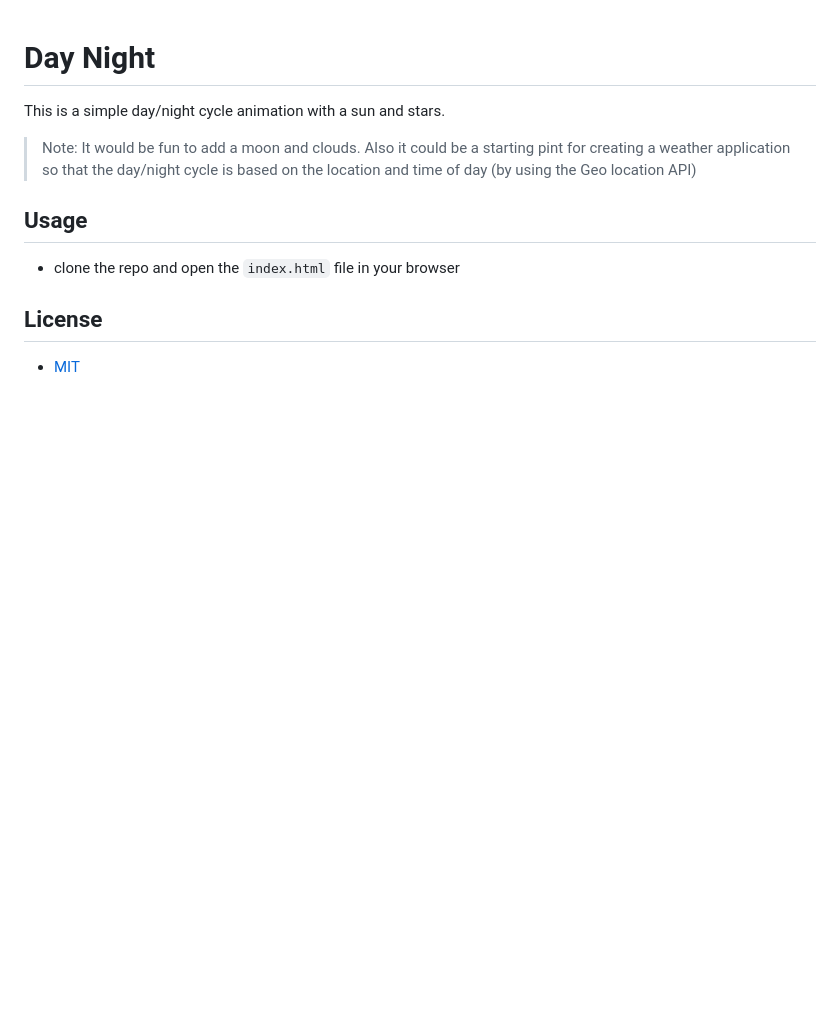
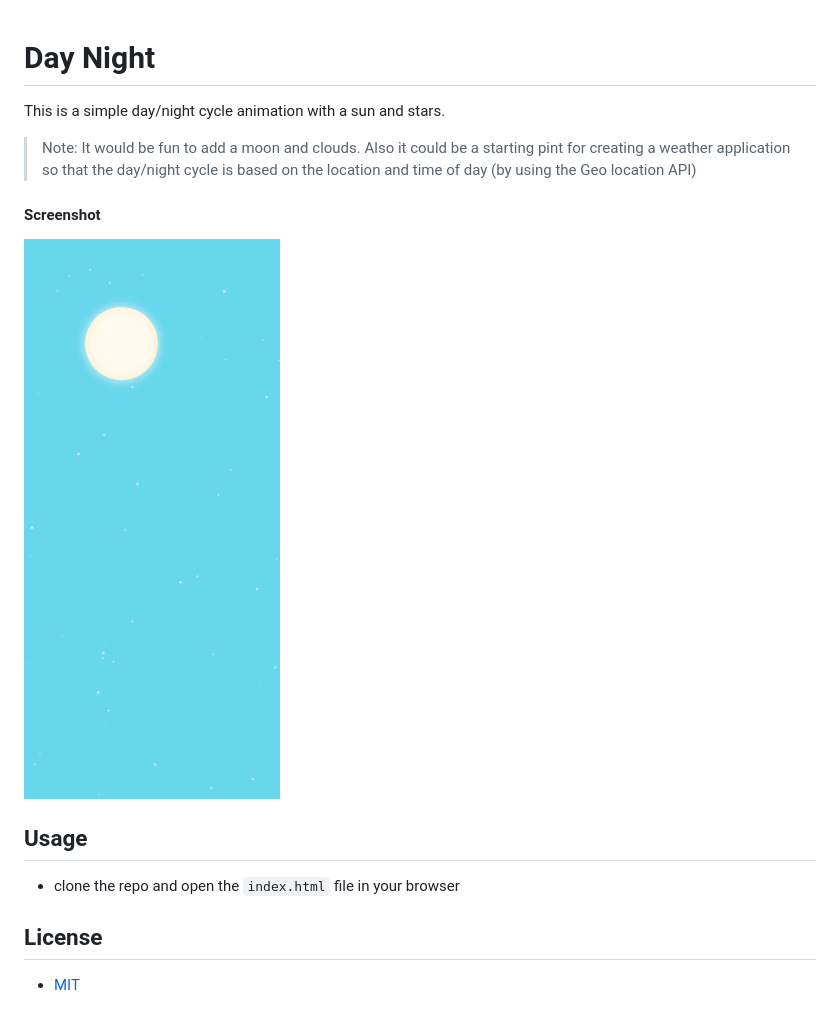
Before and after one commit to emanuelefavero/day-night, a Markdown page: README.md, the part around the change. Drawn GitHub-style; pictures changed too: screenshot.png (added); blank space fills up the shorter version.

Commit message:
add screenshot

```diff
--- a/README.md
+++ b/README.md
@@ -3,6 +3,10 @@
 This is a simple day/night cycle animation with a sun and stars.
 
 > Note: It would be fun to add a moon and clouds. Also it could be a starting pint for creating a weather application so that the day/night cycle is based on the location and time of day (by using the Geo location API)
+
+#### Screenshot
+
+<img src="screenshot.png" alt="screenshot" width="300">
 
 ## Usage
 
```
